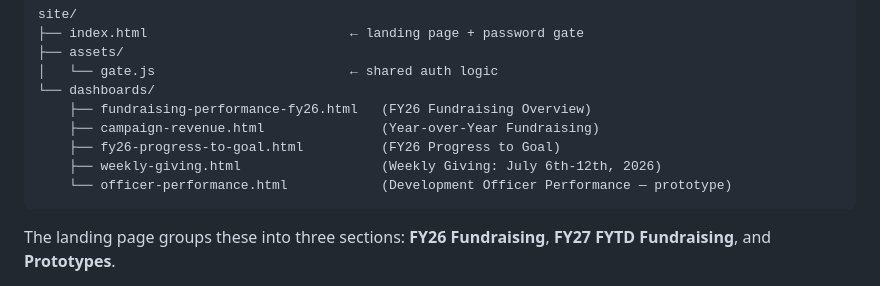
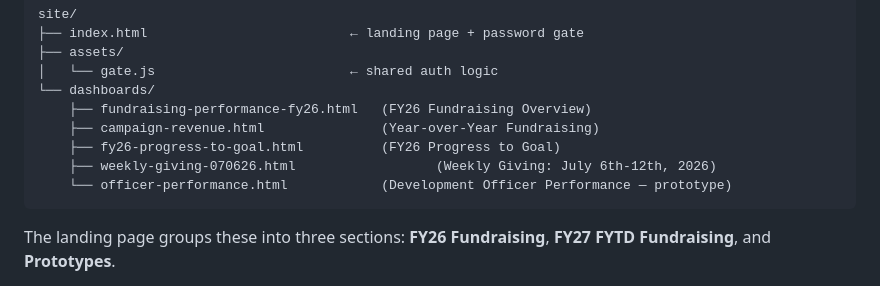
Before and after one commit to ntmbayfield/DevDashboards, a Markdown page: README.md, the part around the change. GitHub-like rendering.

Commit message:
Rename weekly giving file for clarity

````diff
--- a/README.md
+++ b/README.md
@@ -12,7 +12,7 @@ site/
     ├── fundraising-performance-fy26.html   (FY26 Fundraising Overview)
     ├── campaign-revenue.html               (Year-over-Year Fundraising)
     ├── fy26-progress-to-goal.html          (FY26 Progress to Goal)
-    ├── weekly-giving.html                  (Weekly Giving: July 6th-12th, 2026)
+    ├── weekly-giving-070626.html                  (Weekly Giving: July 6th-12th, 2026)
     └── officer-performance.html            (Development Officer Performance — prototype)
 ```
 
````
